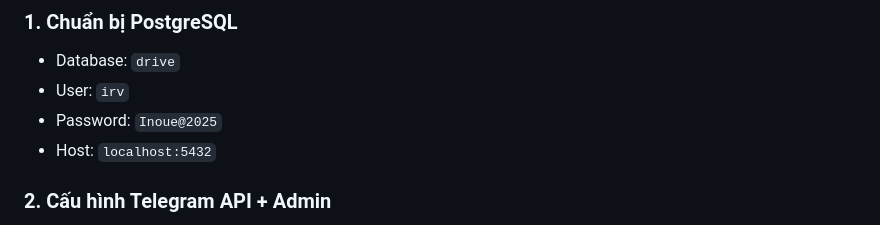
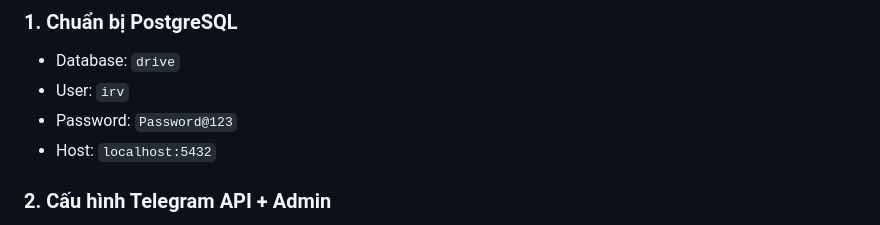
Before and after one commit to produckx/telegram_drive, a Markdown page: README.md, the part around the change. Drawn GitHub-style.

Commit message:
Update PostgreSQL password in README.md for accuracy

```diff
--- a/README.md
+++ b/README.md
@@ -51,7 +51,7 @@ New_Project/
 ### 1. Chuẩn bị PostgreSQL
 - Database: `drive`
 - User: `irv`
-- Password: `Inoue@2025`
+- Password: `Password@123`
 - Host: `localhost:5432`
 
 ### 2. Cấu hình Telegram API + Admin
```
